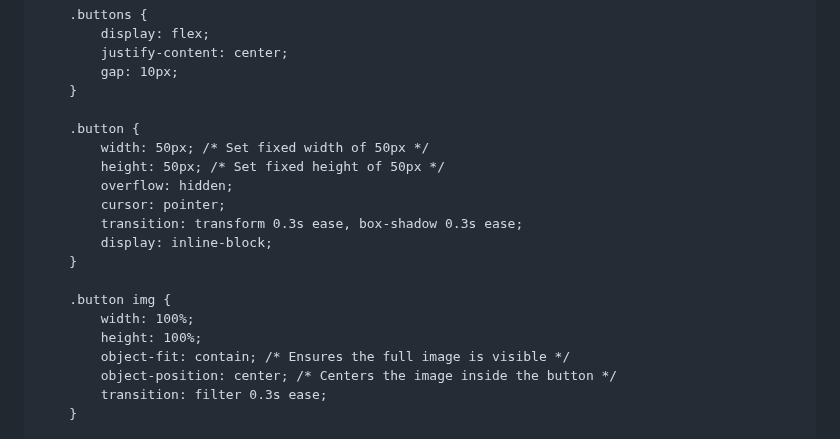
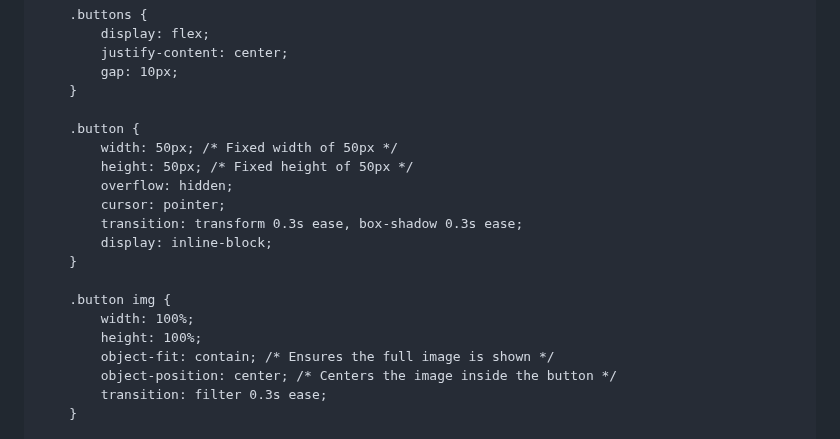
Before and after one commit to 7eol/7eol.github.io, a Markdown page: README.md, the part around the change. Drawn GitHub-style.

```diff
--- a/README.md
+++ b/README.md
@@ -78,8 +78,8 @@
         }
 
         .button {
-            width: 50px; /* Set fixed width of 50px */
-            height: 50px; /* Set fixed height of 50px */
+            width: 50px; /* Fixed width of 50px */
+            height: 50px; /* Fixed height of 50px */
             overflow: hidden;
             cursor: pointer;
             transition: transform 0.3s ease, box-shadow 0.3s ease;
@@ -89,7 +89,7 @@
         .button img {
             width: 100%;
             height: 100%;
-            object-fit: contain; /* Ensures the full image is visible */
+            object-fit: contain; /* Ensures the full image is shown */
             object-position: center; /* Centers the image inside the button */
             transition: filter 0.3s ease;
         }
```
